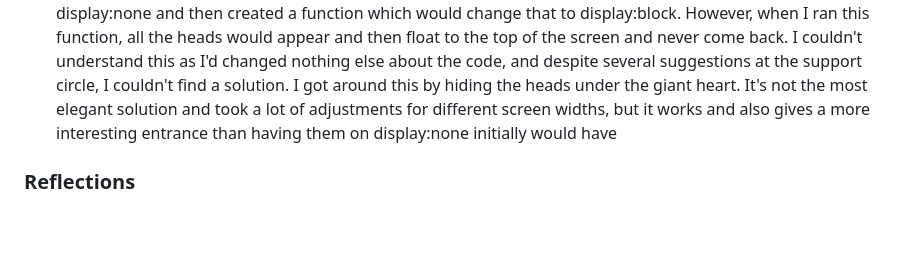
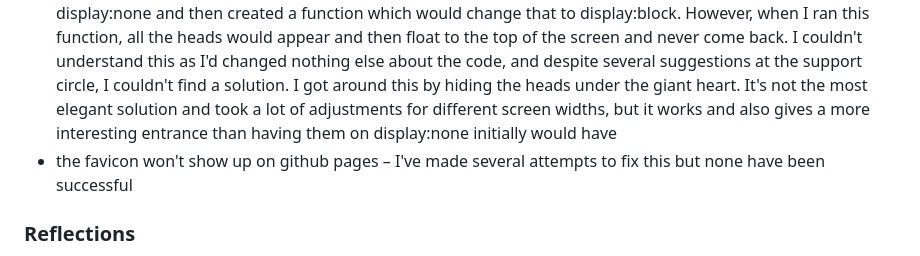
Before and after one commit to EmilyDewdrop/Dolly-Game, a Markdown page: README.md, the part around the change. Rendered like a GitHub page; blank space fills up the shorter version.

```diff
--- a/README.md
+++ b/README.md
@@ -22,6 +22,7 @@ I overcame a number of hurdles when creating this game. Those included:
 - spacing with the speech bubble and text in it. I have used media queries so that on most screens the text sits right in the middle of the speech bubble. However, it's not quite as nice as I would like and I'm sure there is a way to make this more adaptive that I have not yet figured out.
 - spacing of the instructions. I had a lot of difficulty, despite coding it in a very similar way to that of my gallery on my website, getting the instructions to centre on the page. I eventually, after much inspection and trial and error, used padding on the left, though am sure there is a better way to do this that I have yet to learn.
 - my biggest bug on this was in having the floating heads appear on 'start game'. I initially had the heads on display:none and then created a function which would change that to display:block. However, when I ran this function, all the heads would appear and then float to the top of the screen and never come back. I couldn't understand this as I'd changed nothing else about the code, and despite several suggestions at the support circle, I couldn't find a solution. I got around this by hiding the heads under the giant heart. It's not the most elegant solution and took a lot of adjustments for different screen widths, but it works and also gives a more interesting entrance than having them on display:none initially would have
+- the favicon won't show up on github pages – I've made several attempts to fix this but none have been successful
 
 ### Reflections
 
```
